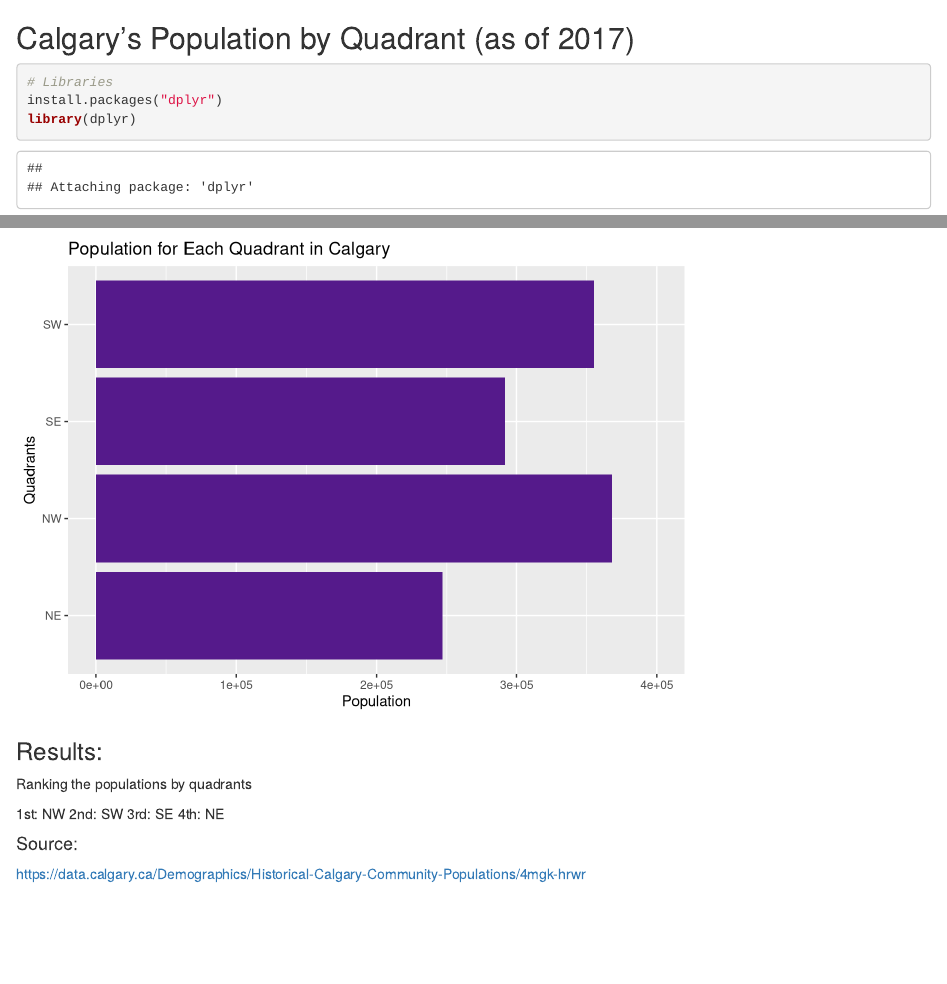
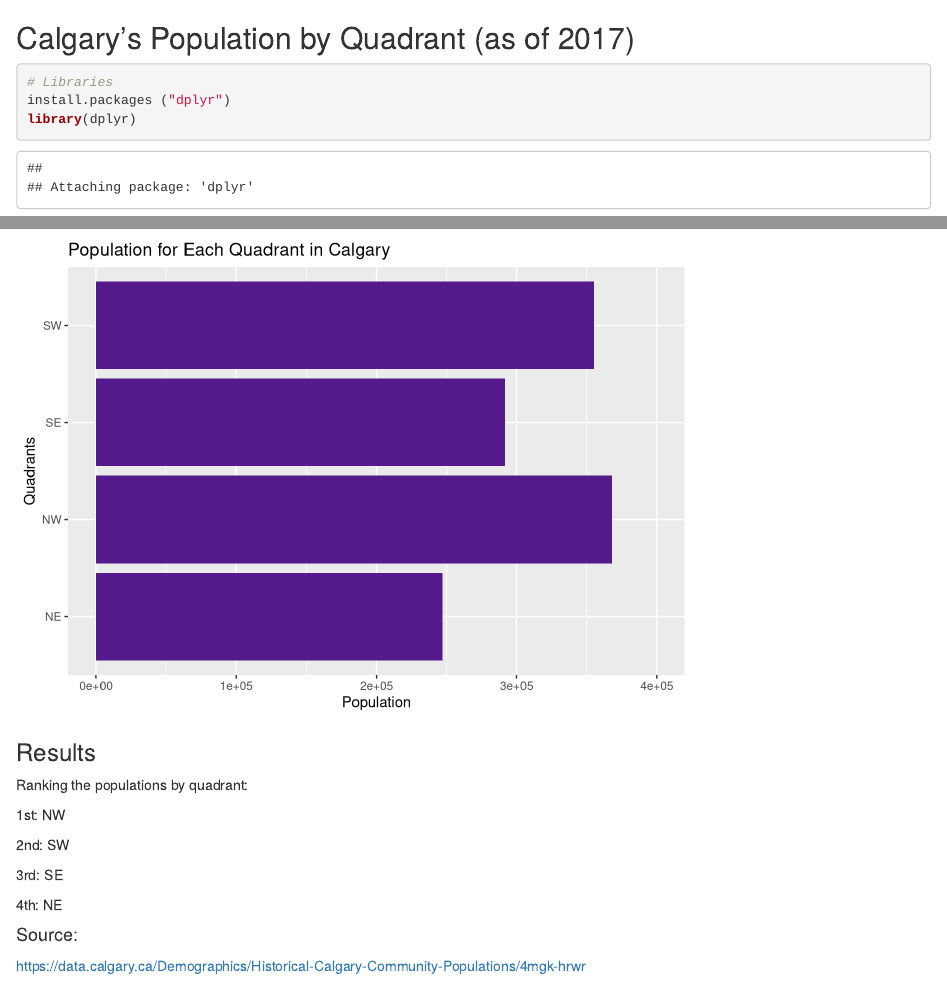
Before and after one commit to doniq-e/Calgary_Population_By_Quadrant, an R Markdown document (population_quad.Rmd): the page in a window 1100 px wide, from its top, and a second part further down, joined at a grey line. Rendered offline with R 4.5, knitr and Pandoc, with nearby package versions.

Commit message:
Population graph

````diff
--- a/population_quad.Rmd
+++ b/population_quad.Rmd
@@ -60,20 +51,18 @@ graph = ggplot(data = quadrant_populations, aes(x = quadrants, y = sum_populatio
 graph + coord_flip() + ylim(0,400000) + xlab("Quadrants") + ylab("Population")
 ```
 
+### Results
 
-
-### Results:
-
-Ranking the populations by quadrants
+Ranking the populations by quadrant:
 
 1st: NW
+
 2nd: SW
+
 3rd: SE
+
 4th: NE
 
+#### Source:
 
-
-
-
-#### Source:
-https://data.calgary.ca/Demographics/Historical-Calgary-Community-Populations/4mgk-hrwr
+<https://data.calgary.ca/Demographics/Historical-Calgary-Community-Populations/4mgk-hrwr>
````
Also changed, not shown: Pop_Graph.png (added), population_quad.Rmd (11 more changed lines).
